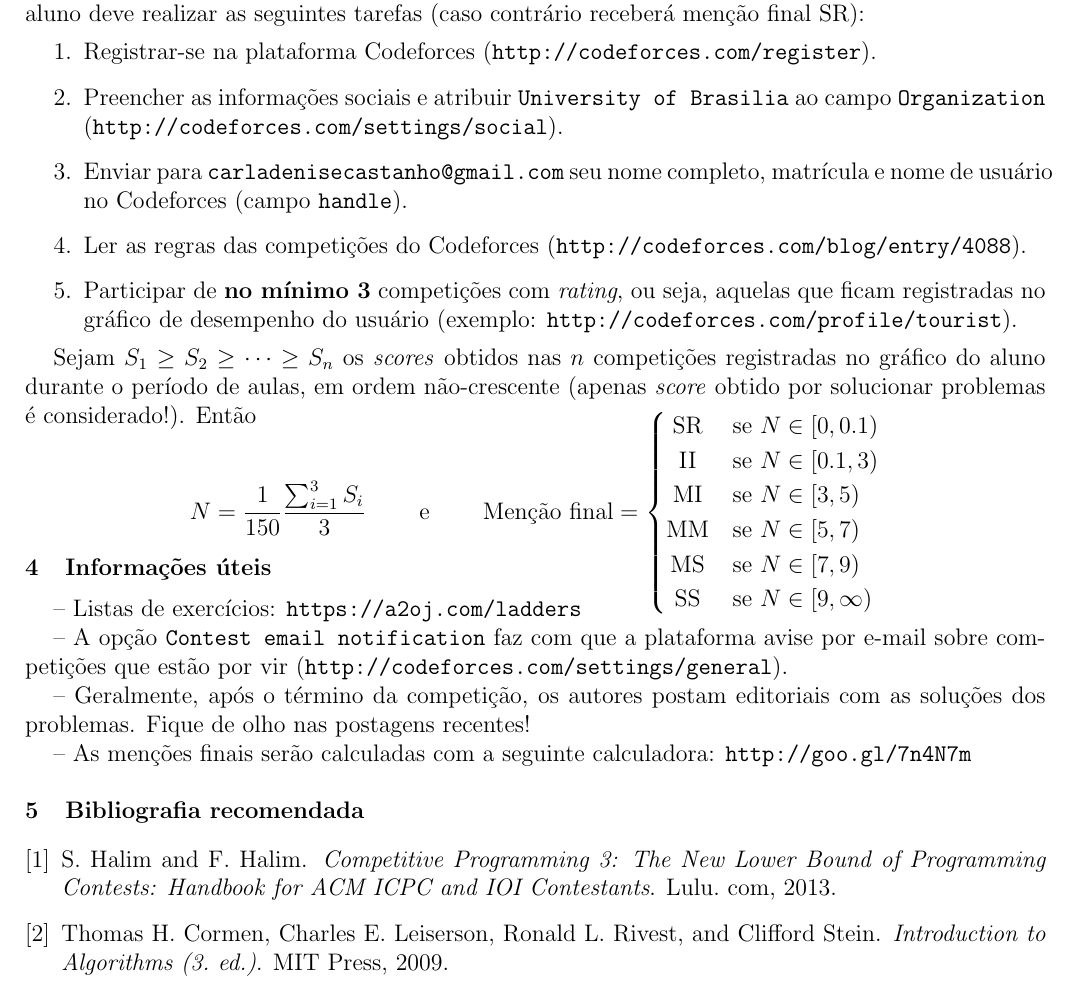
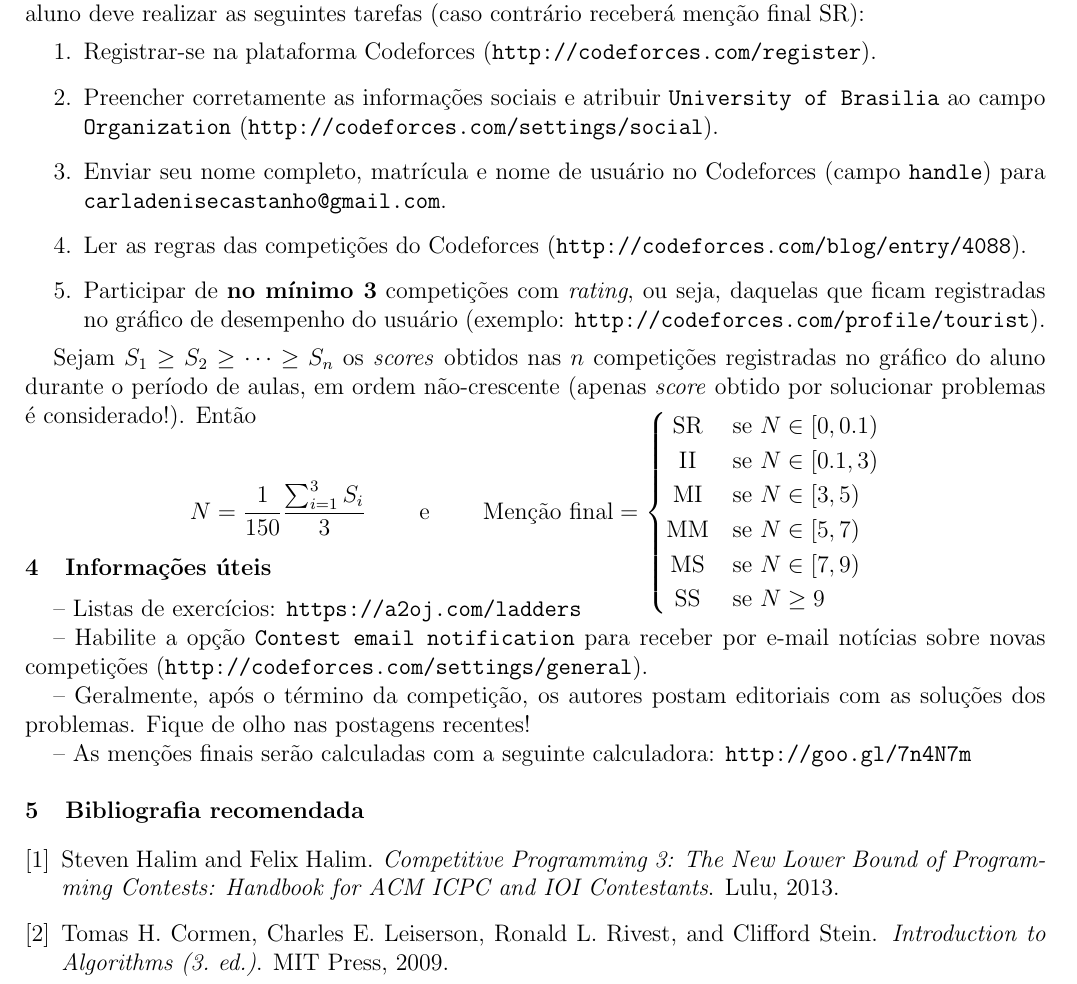
Before and after one commit to matheuscscp/UnB-CIC-treinamento-para-competicoes-de-programacao, a LaTeX document (plano-de-ensino/plano-de-ensino.tex, which reads plano-de-ensino/plano-de-ensino.bib): part of the page, cut so that both start at the same text. Compiled offline with pdfLaTeX.

Commit message:
Atualizando o plano de ensino para 2017/0

```diff
--- a/plano-de-ensino/plano-de-ensino.bib
+++ b/plano-de-ensino/plano-de-ensino.bib
@@ -1,10 +1,8 @@
 @book{halim2013competitive,
 	title={Competitive Programming 3: The New Lower Bound of Programming Contests: Handbook for ACM ICPC and IOI Contestants},
-	author="S. Halim and F. Halim",
+	author={Halim, Steven and Halim, Felix},
 	year={2013},
-	publisher={Lulu. com}
+	publisher={Lulu}
 }
 
 @Book{cormen2009introduction,
-	title =	"Introduction to Algorithms (3. ed.)",
-	author =	"Thomas H. Cormen and Charles E. Leiserson and Ronald
@@ -18 +10,4 @@
+	author={Cormen, Tomas H. and Leiserson, Charles E. and Rivest, Ronald L. and Stein, Clifford},
+	publisher =	{MIT Press},
+	year = 	{2009}
 }
--- a/plano-de-ensino/plano-de-ensino.tex
+++ b/plano-de-ensino/plano-de-ensino.tex
@@ -39,10 +39,10 @@
 \indent Até o fim do \textbf{período de aulas} do \textbf{calendário universitário de graduação} (alterações feitas no calendário durante o período não afetam esta disciplina e, portanto, não serão consideradas), o aluno deve realizar as seguintes tarefas (caso contrário receberá menção final SR):
 \begin{enumerate}
 	\item Registrar-se na plataforma Codeforces (\url{http://codeforces.com/register}).
-	\item Preencher as informações sociais e atribuir \texttt{University of Brasilia} ao campo \texttt{Organization} (\url{http://codeforces.com/settings/social}).
-	\item Enviar para \url{carladenisecastanho@gmail.com} seu nome completo, matrícula e nome de usuário no Codeforces (campo \texttt{handle}).
+	\item Preencher corretamente as informações sociais e atribuir \texttt{University of Brasilia} ao campo \texttt{Organization} (\url{http://codeforces.com/settings/social}).
+	\item Enviar seu nome completo, matrícula e nome de usuário no Codeforces (campo \texttt{handle}) para \url{carladenisecastanho@gmail.com}.
 	\item Ler as regras das competições do Codeforces (\url{http://codeforces.com/blog/entry/4088}).
-	\item Participar de \textbf{no mínimo \numerocontests} competições com \textit{rating}, ou seja, aquelas que ficam registradas no gráfico de desempenho do usuário (exemplo: \url{http://codeforces.com/profile/tourist}).
+	\item Participar de \textbf{no mínimo \numerocontests} competições com \textit{rating}, ou seja, daquelas que ficam registradas no gráfico de desempenho do usuário (exemplo: \url{http://codeforces.com/profile/tourist}).
 \end{enumerate}
 \indent Sejam $S_1 \geq S_2 \geq \cdots \geq S_n$ os \textit{scores} obtidos nas $n$ competições registradas no gráfico do aluno durante o período de aulas, em ordem não-crescente (apenas \textit{score} obtido por solucionar problemas é considerado!). Então
 
@@ -57,7 +57,7 @@
 	\hfill \text{MI} \hfill & \text{se } N \in [3,5)     \\
 	\hfill \text{MM} \hfill & \text{se } N \in [5,7)     \\
 	\hfill \text{MS} \hfill & \text{se } N \in [7,9)     \\
-	\hfill \text{SS} \hfill & \text{se } N \in [9,\infty)\\
+	\hfill \text{SS} \hfill & \text{se } N \geq 9        \\
 	\end{cases}
 \end{array}
 \]
@@ -67,7 +67,7 @@
 \vspace{-.2cm}
 \indent -- Listas de exercícios: \url{https://a2oj.com/ladders}
 
-\indent -- A opção \texttt{Contest email notification} faz com que a plataforma avise por e-mail sobre competições que estão por vir (\url{http://codeforces.com/settings/general}).
+\indent -- Habilite a opção \texttt{Contest email notification} para receber por e-mail notícias sobre novas competições (\url{http://codeforces.com/settings/general}).
 
 \indent -- Geralmente, após o término da competição, os autores postam editoriais com as soluções dos problemas. Fique de olho nas postagens recentes!
 
```
Also changed, not shown: plano-de-ensino/plano-de-ensino.pdf, plano-de-ensino/plano-de-ensino.bib (8 more changed lines).
